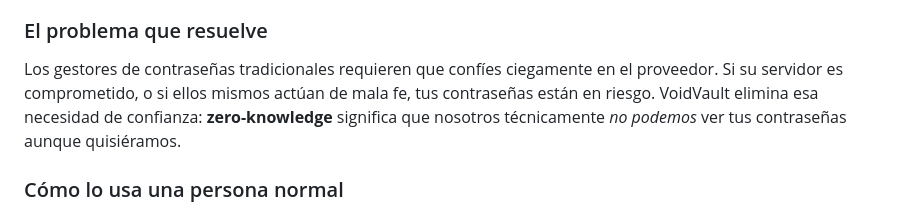
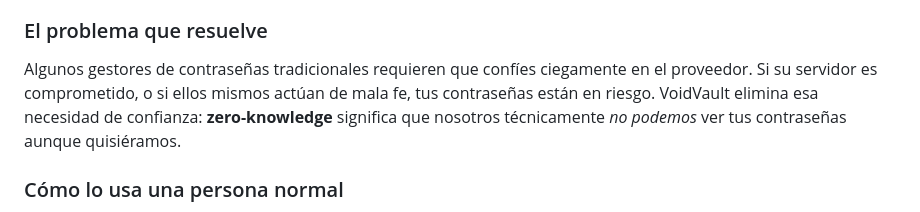
Before and after one commit to H0CK55/HackUDC2026, a Markdown page: README.md, the part around the change. Drawn GitHub-style.

```diff
--- a/README.md
+++ b/README.md
@@ -14,7 +14,7 @@ Es una **extensión de Chrome** que actúa como gestor de contraseñas. Todo el
 
 ### El problema que resuelve
 
-Los gestores de contraseñas tradicionales requieren que confíes ciegamente en el proveedor. Si su servidor es comprometido, o si ellos mismos actúan de mala fe, tus contraseñas están en riesgo. VoidVault elimina esa necesidad de confianza: **zero-knowledge** significa que nosotros técnicamente *no podemos* ver tus contraseñas aunque quisiéramos.
+Algunos gestores de contraseñas tradicionales requieren que confíes ciegamente en el proveedor. Si su servidor es comprometido, o si ellos mismos actúan de mala fe, tus contraseñas están en riesgo. VoidVault elimina esa necesidad de confianza: **zero-knowledge** significa que nosotros técnicamente *no podemos* ver tus contraseñas aunque quisiéramos.
 
 ### Cómo lo usa una persona normal
 
```
